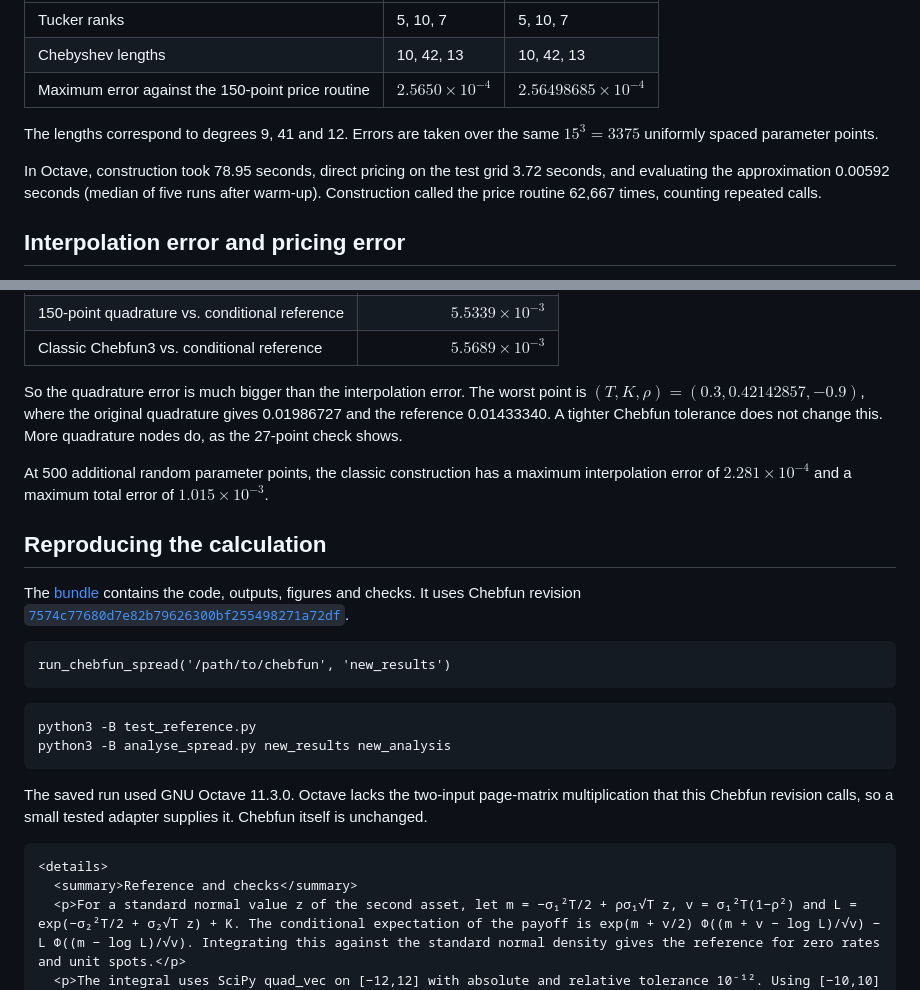
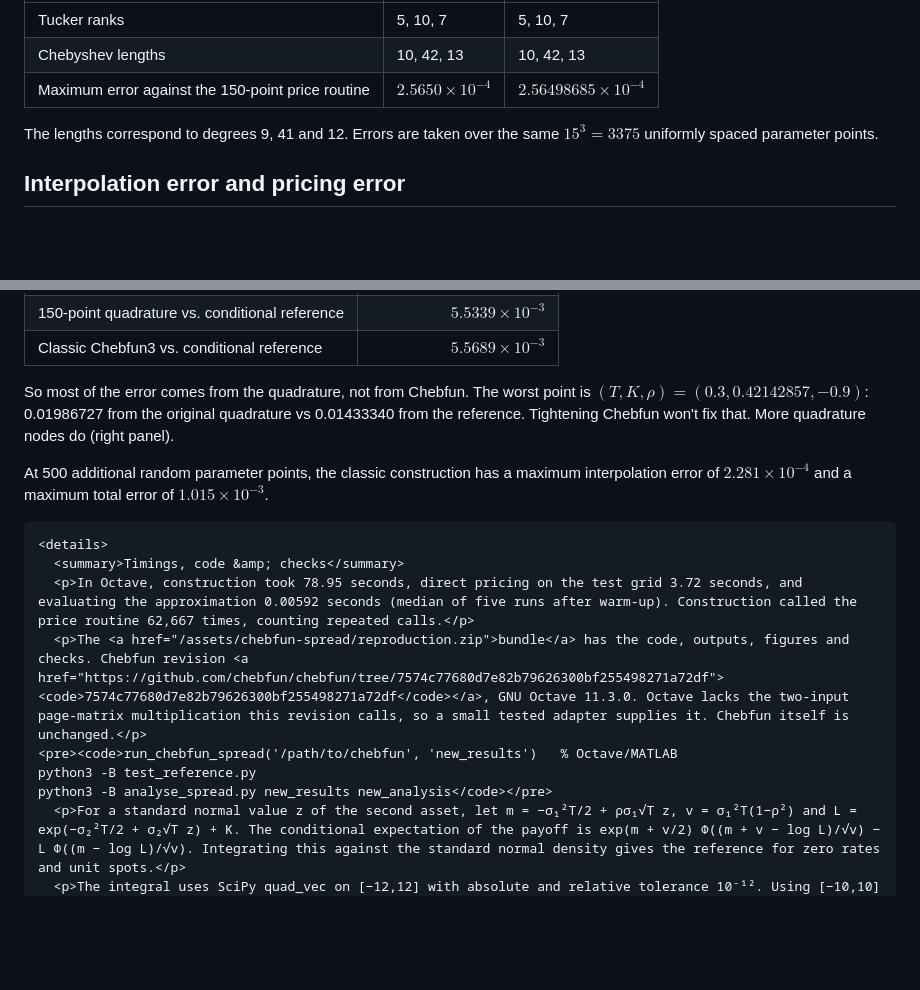
Before and after one commit to sakurairihito/sakurairihito.github.io, a Markdown page: chebfun-spread.md, 2 parts joined by grey strips. Rendered like a GitHub page; blank space fills up the shorter version.

````diff
--- a/chebfun-spread.md
+++ b/chebfun-spread.md
@@ -61,8 +61,6 @@ The Chebyshev lengths of $a_i$, $b_j$, $c_\ell$ set the resolution in each param
 
 The lengths correspond to degrees 9, 41 and 12. Errors are taken over the same $15^3=3375$ uniformly spaced parameter points.
 
-In Octave, construction took 78.95 seconds, direct pricing on the test grid 3.72 seconds, and evaluating the approximation 0.00592 seconds (median of five runs after warm-up). Construction called the price routine 62,667 times, counting repeated calls.
-
 ## Interpolation error and pricing error
 
 The approximation can only be as good as the prices it interpolates. As a reference I condition on the second asset, compute the conditional call expectation in closed form, and integrate over one normal variable.
@@ -82,28 +80,18 @@ The approximation can only be as good as the prices it interpolates. As a refere
 | 150-point quadrature vs. conditional reference | $5.5339\times10^{-3}$ |
 | Classic Chebfun3 vs. conditional reference | $5.5689\times10^{-3}$ |
 
-So the quadrature error is much bigger than the interpolation error. The worst point is $(T,K,\rho)=(0.3,0.42142857,-0.9)$, where the original quadrature gives 0.01986727 and the reference 0.01433340. A tighter Chebfun tolerance does not change this. More quadrature nodes do, as the 27-point check shows.
+So most of the error comes from the quadrature, not from Chebfun. The worst point is $(T,K,\rho)=(0.3,0.42142857,-0.9)$: 0.01986727 from the original quadrature vs 0.01433340 from the reference. Tightening Chebfun won't fix that. More quadrature nodes do (right panel).
 
 At 500 additional random parameter points, the classic construction has a maximum interpolation error of $2.281\times10^{-4}$ and a maximum total error of $1.015\times10^{-3}$.
 
-## Reproducing the calculation
-
-The [bundle](/assets/chebfun-spread/reproduction.zip) contains the code, outputs, figures and checks. It uses Chebfun revision [`7574c77680d7e82b79626300bf255498271a72df`](https://github.com/chebfun/chebfun/tree/7574c77680d7e82b79626300bf255498271a72df).
-
-```matlab
-run_chebfun_spread('/path/to/chebfun', 'new_results')
-```
-
-```bash
-python3 -B test_reference.py
-python3 -B analyse_spread.py new_results new_analysis
-```
-
-The saved run used GNU Octave 11.3.0. Octave lacks the two-input page-matrix multiplication that this Chebfun revision calls, so a small tested adapter supplies it. Chebfun itself is unchanged.
-
 ~~~
 <details>
-  <summary>Reference and checks</summary>
+  <summary>Timings, code &amp; checks</summary>
+  <p>In Octave, construction took 78.95 seconds, direct pricing on the test grid 3.72 seconds, and evaluating the approximation 0.00592 seconds (median of five runs after warm-up). Construction called the price routine 62,667 times, counting repeated calls.</p>
+  <p>The <a href="/assets/chebfun-spread/reproduction.zip">bundle</a> has the code, outputs, figures and checks. Chebfun revision <a href="https://github.com/chebfun/chebfun/tree/7574c77680d7e82b79626300bf255498271a72df"><code>7574c77680d7e82b79626300bf255498271a72df</code></a>, GNU Octave 11.3.0. Octave lacks the two-input page-matrix multiplication this revision calls, so a small tested adapter supplies it. Chebfun itself is unchanged.</p>
+<pre><code>run_chebfun_spread('/path/to/chebfun', 'new_results')   % Octave/MATLAB
+python3 -B test_reference.py
+python3 -B analyse_spread.py new_results new_analysis</code></pre>
   <p>For a standard normal value z of the second asset, let m = −σ₁²T/2 + ρσ₁√T z, v = σ₁²T(1−ρ²) and L = exp(−σ₂²T/2 + σ₂√T z) + K. The conditional expectation of the payoff is exp(m + v/2) Φ((m + v − log L)/√v) − L Φ((m − log L)/√v). Integrating this against the standard normal density gives the reference for zero rates and unit spots.</p>
   <p>The integral uses SciPy quad_vec on [−12,12] with absolute and relative tolerance 10⁻¹². Using [−10,10] and tolerance 10⁻¹¹ instead changes the grid prices by at most 1.39 × 10⁻¹⁶. At zero strike the reference agrees with the exchange-option formula at nine maturity/correlation pairs.</p>
   <p>I also recomputed the Clenshaw–Curtis nodes, weights and selected prices in Python. The exported Tucker factors reproduce all saved Chebfun evaluations to within 3.4 × 10⁻¹⁶. The export includes the endpoint values that Chebfun stores separately from its coefficients.</p>
````
Also changed, not shown: compression.md (+2 -2 lines), option-maturity.md (+19 -25 lines).
